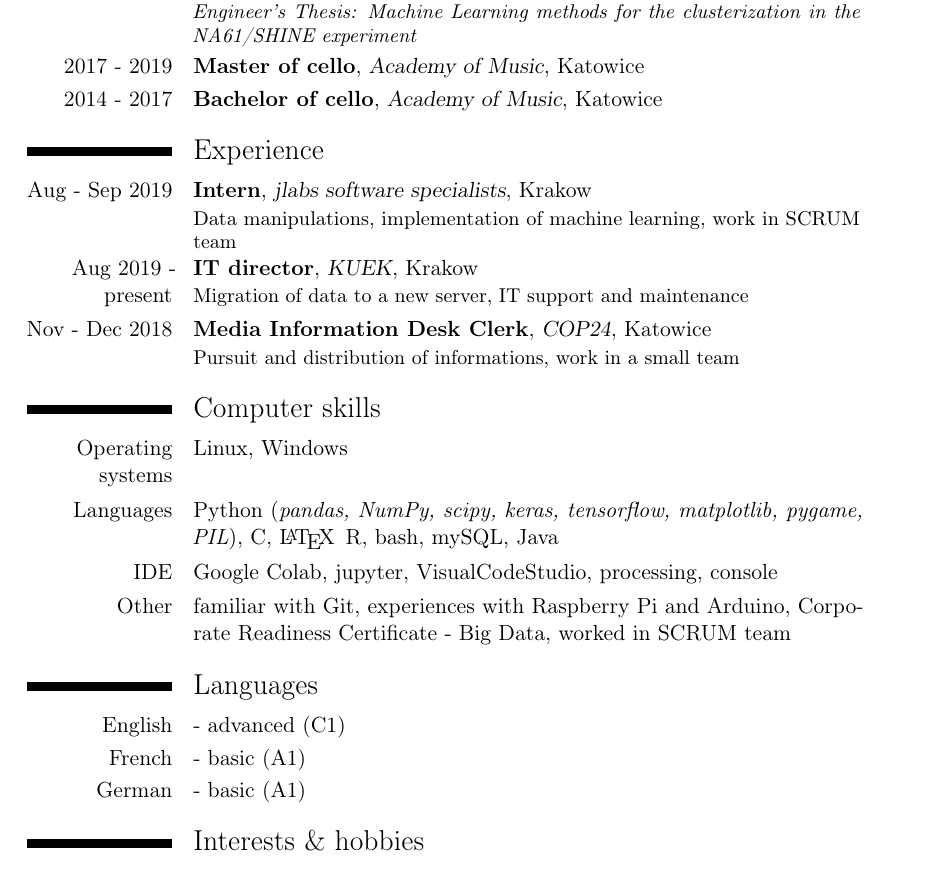
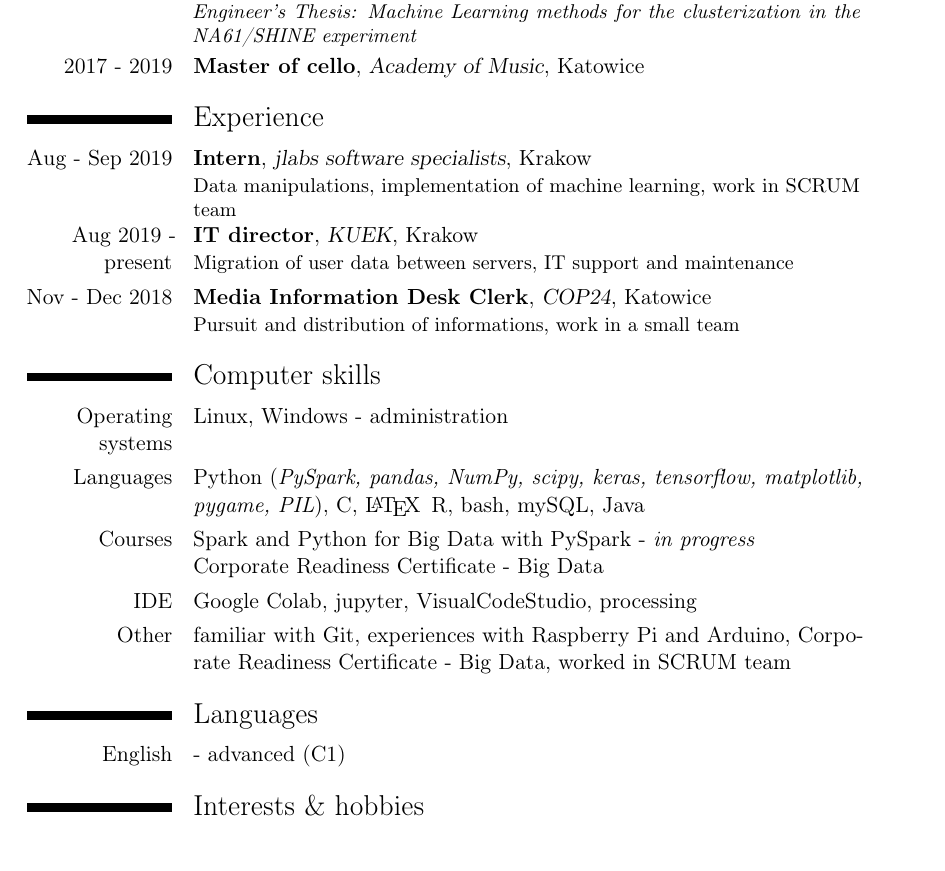
Before and after one commit to The-Bambi/CV, a LaTeX CV (CV.tex): part of the page, cut so that both start at the same text. Compiled offline with pdfLaTeX.

Commit message:
added courses

```diff
--- a/CV.tex
+++ b/CV.tex
@@ -18,7 +18,6 @@
 \title{R\'esum\'e}
 \mobile{0048 605 526 063}
 \email{krystian.figiel@smcebi.edu.pl}
-\address{ul. Na Wrzosach 22}{30-819 Krakow}
 \extrainfo{
 \href{https://www.facebook.com/krystian.figiel.5}{\includegraphics[height=9pt,keepaspectratio]{tiny_facebook.png} \underline{Facebook} }
 \href{https://www.linkedin.com/in/krystian-figiel-87861a190}{\includegraphics[height=9pt,keepaspectratio]{tiny_linkedin.png} \underline{LinkedIn} }
@@ -32,23 +31,21 @@
 \section{Education}
 \cventry{2016 - 2020}{Engineer of computer science}{University of Silezia}{Katowice}{}{\textit{Engineer's Thesis: Machine Learning methods for the clusterization in the NA61/SHINE experiment}}
 \cventry{2017 - 2019}{Master of cello}{Academy of Music}{Katowice}{}{}
-\cventry{2014 - 2017}{Bachelor of cello}{Academy of Music}{Katowice}{}{}
 
 \section{Experience}
 \cventry{Aug - Sep 2019}{Intern}{jlabs software specialists}{Krakow}{}{Data manipulations, implementation of machine learning, work in SCRUM team}
-\cventry{Aug 2019 - present}{IT director}{KUEK}{Krakow}{}{Migration of data to a new server, IT support and maintenance}
+\cventry{Aug 2019 - present}{IT director}{KUEK}{Krakow}{}{Migration of user data between servers, IT support and maintenance}
 \cventry{Nov - Dec 2018}{Media Information Desk Clerk}{COP24}{Katowice}{}{Pursuit and distribution of informations, work in a small team}
 
 \section{Computer skills}
-\cvitem{Operating systems}{Linux, Windows}
-\cvitem{Languages}{Python (\textit{pandas, NumPy, scipy, keras, tensorflow, matplotlib, pygame, PIL}), C, \LaTeX\, R, bash, mySQL, Java}
-\cvitem{IDE}{Google Colab, jupyter, VisualCodeStudio, processing, console}
+\cvitem{Operating systems}{Linux, Windows - administration}
+\cvitem{Languages}{Python (\textit{PySpark, pandas, NumPy, scipy, keras, tensorflow, matplotlib, pygame, PIL}), C, \LaTeX\, R, bash, mySQL, Java}
+\cvitem{Courses}{Spark and Python for Big Data with PySpark - \textit{in progress}\newline Corporate Readiness Certificate - Big Data}
+\cvitem{IDE}{Google Colab, jupyter, VisualCodeStudio, processing}
 \cvitem{Other}{familiar with Git, experiences with Raspberry Pi and Arduino, Corporate Readiness Certificate - Big Data, worked in SCRUM team}
 
 \section{Languages}
 \cvitem{English}{ - advanced (C1)}
-\cvitem{French}{ - basic (A1)}
-\cvitem{German}{ - basic (A1)}
 
 \section{Interests \& hobbies}
 
```
Also changed, not shown: CV.pdf, 1 other file.
